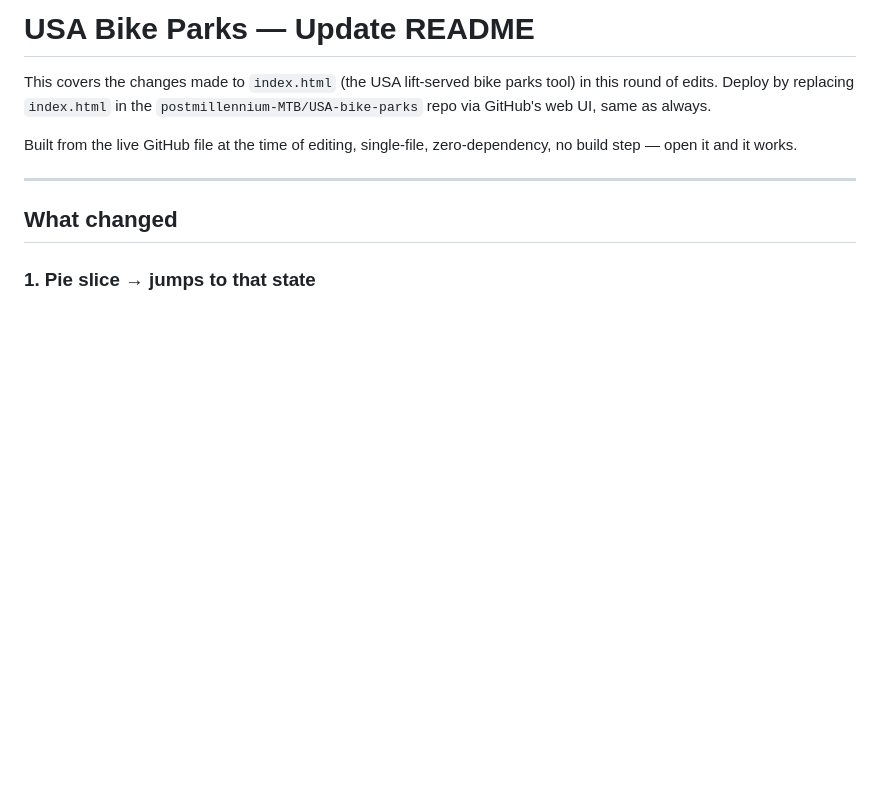
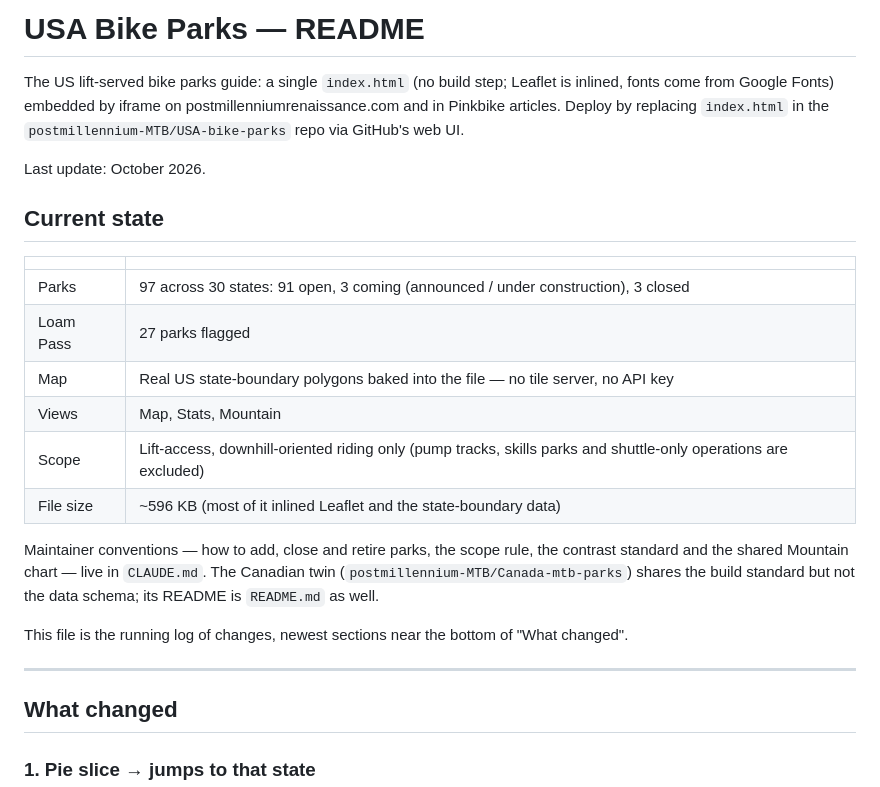
Before and after one commit to postmillennium-MTB/USA-bike-parks, a Markdown page: README.md, the part around one of its changes. GitHub-like rendering; blank space fills up the shorter version.

```diff
--- a/README.md
+++ b/README.md
@@ -1,11 +1,30 @@
-# USA Bike Parks — Update README
+# USA Bike Parks — README
 
-This covers the changes made to `index.html` (the USA lift-served bike parks
-tool) in this round of edits. Deploy by replacing `index.html` in the
-`postmillennium-MTB/USA-bike-parks` repo via GitHub's web UI, same as always.
+The US lift-served bike parks guide: a single `index.html` (no build step; Leaflet is
+inlined, fonts come from Google Fonts) embedded by iframe on
+postmillenniumrenaissance.com and in Pinkbike articles. Deploy by replacing
+`index.html` in the `postmillennium-MTB/USA-bike-parks` repo via GitHub's web UI.
 
-Built from the live GitHub file at the time of editing, single-file,
-zero-dependency, no build step — open it and it works.
+Last update: October 2026.
+
+## Current state
+
+| | |
+|---|---|
+| Parks | 97 across 30 states: 91 open, 3 coming (announced / under construction), 3 closed |
+| Loam Pass | 27 parks flagged |
+| Map | Real US state-boundary polygons baked into the file — no tile server, no API key |
+| Views | Map, Stats, Mountain |
+| Scope | Lift-access, downhill-oriented riding only (pump tracks, skills parks and shuttle-only operations are excluded) |
+| File size | ~596 KB (most of it inlined Leaflet and the state-boundary data) |
+
+Maintainer conventions — how to add, close and retire parks, the scope rule, the
+contrast standard and the shared Mountain chart — live in `CLAUDE.md`. The Canadian
+twin (`postmillennium-MTB/Canada-mtb-parks`) shares the build standard but not the
+data schema; its README is `README.md` as well.
+
+This file is the running log of changes, newest sections near the bottom of
+"What changed".
 
 ---
 
```
Also changed, not shown: other parts of README.md (+67 -33 lines).
